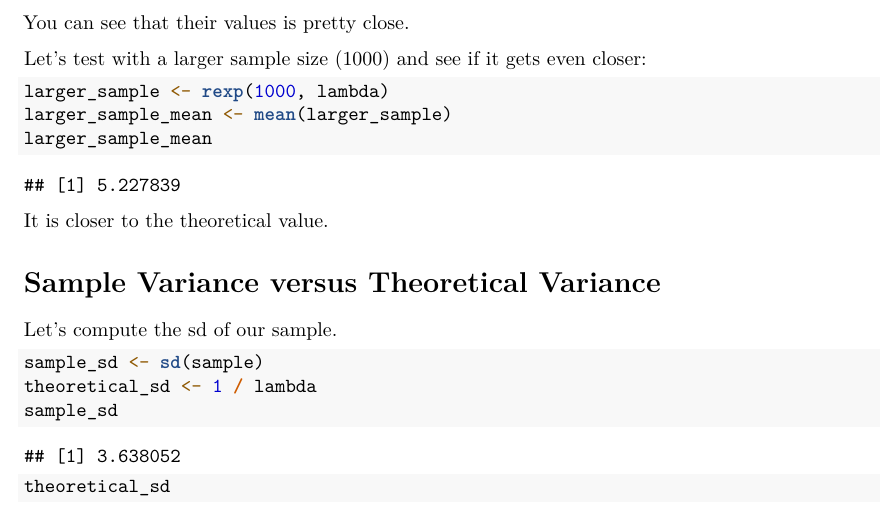
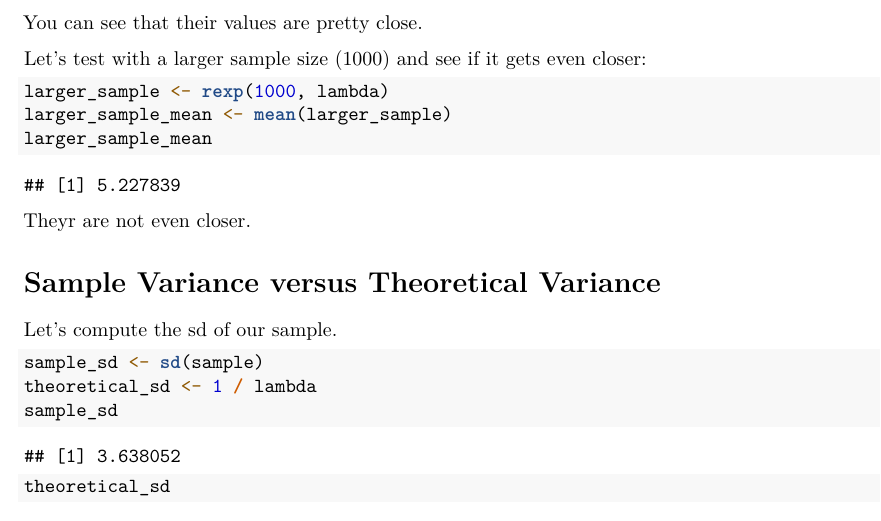
Before and after one commit to htssouza-learning/coursera-data-science-specialization-06-stat-infer, an R Markdown document (simulation.Rmd): part of page 2 of 3, cut so that both start at the same text. Rendered offline with R 4.5, knitr and Pandoc, then LaTeX, with nearby package versions.

Commit message:
small fixes

````diff
--- a/simulation.Rmd
+++ b/simulation.Rmd
@@ -48,7 +48,7 @@ sample_mean
 theoretical_mean
 ```
 
-You can see that their values is pretty close.
+You can see that their values are pretty close.
 
 Let's test with a larger sample size (1000) and see if it gets even closer:
 
@@ -58,7 +58,7 @@ larger_sample_mean <- mean(larger_sample)
 larger_sample_mean
 ```
 
-It is closer to the theoretical value.
+Theyr are not even closer.
 
 # Sample Variance versus Theoretical Variance
 
````
